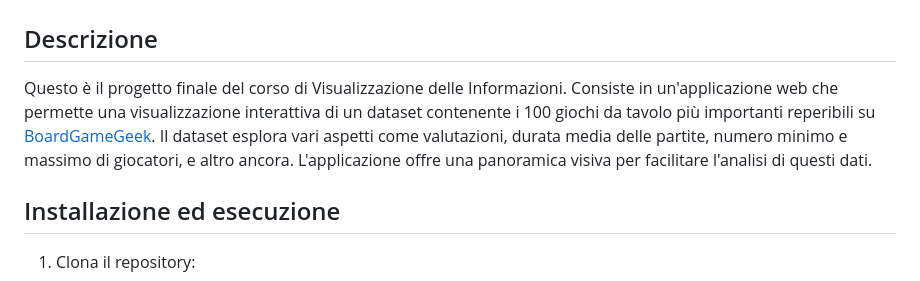
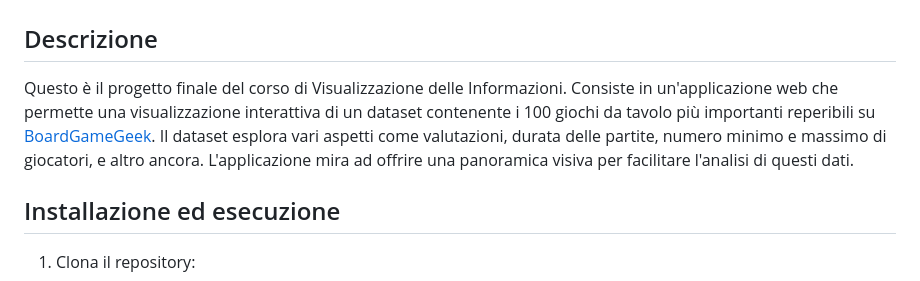
Before and after one commit to Umberto28/infovis_board_games, a Markdown page: README.md, the part around the change. Rendered like a GitHub page.

```diff
--- a/README.md
+++ b/README.md
@@ -2,7 +2,7 @@
 
 ## Descrizione
 
-Questo è il progetto finale del corso di Visualizzazione delle Informazioni. Consiste in un'applicazione web che permette una visualizzazione interattiva di un dataset contenente i 100 giochi da tavolo più importanti reperibili su [BoardGameGeek](https://boardgamegeek.com). Il dataset esplora vari aspetti come valutazioni, durata media delle partite, numero minimo e massimo di giocatori, e altro ancora. L'applicazione offre una panoramica visiva per facilitare l'analisi di questi dati.
+Questo è il progetto finale del corso di Visualizzazione delle Informazioni. Consiste in un'applicazione web che permette una visualizzazione interattiva di un dataset contenente i 100 giochi da tavolo più importanti reperibili su [BoardGameGeek](https://boardgamegeek.com). Il dataset esplora vari aspetti come valutazioni, durata delle partite, numero minimo e massimo di giocatori, e altro ancora. L'applicazione mira ad offrire una panoramica visiva per facilitare l'analisi di questi dati.
 
 ## Installazione ed esecuzione
 
```
